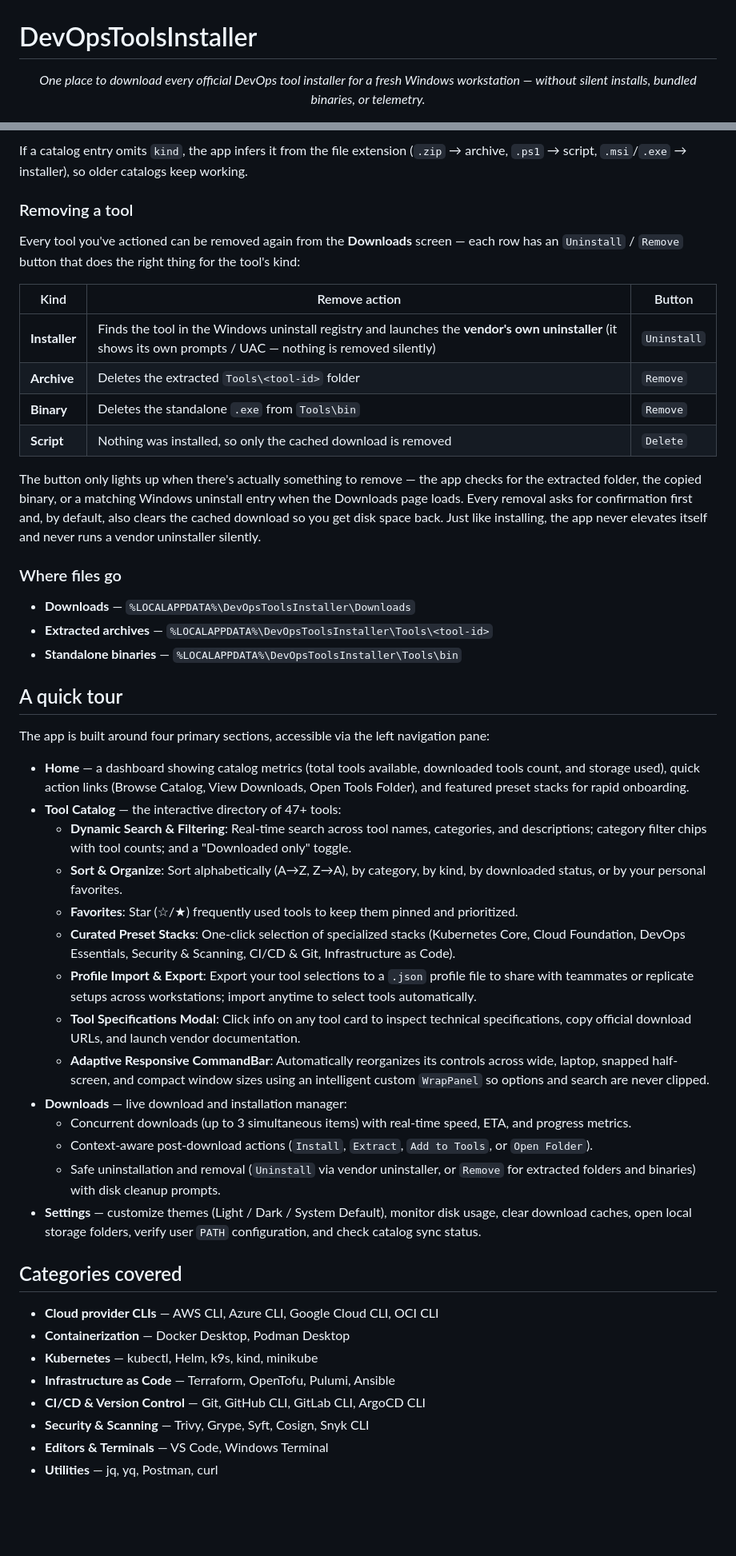
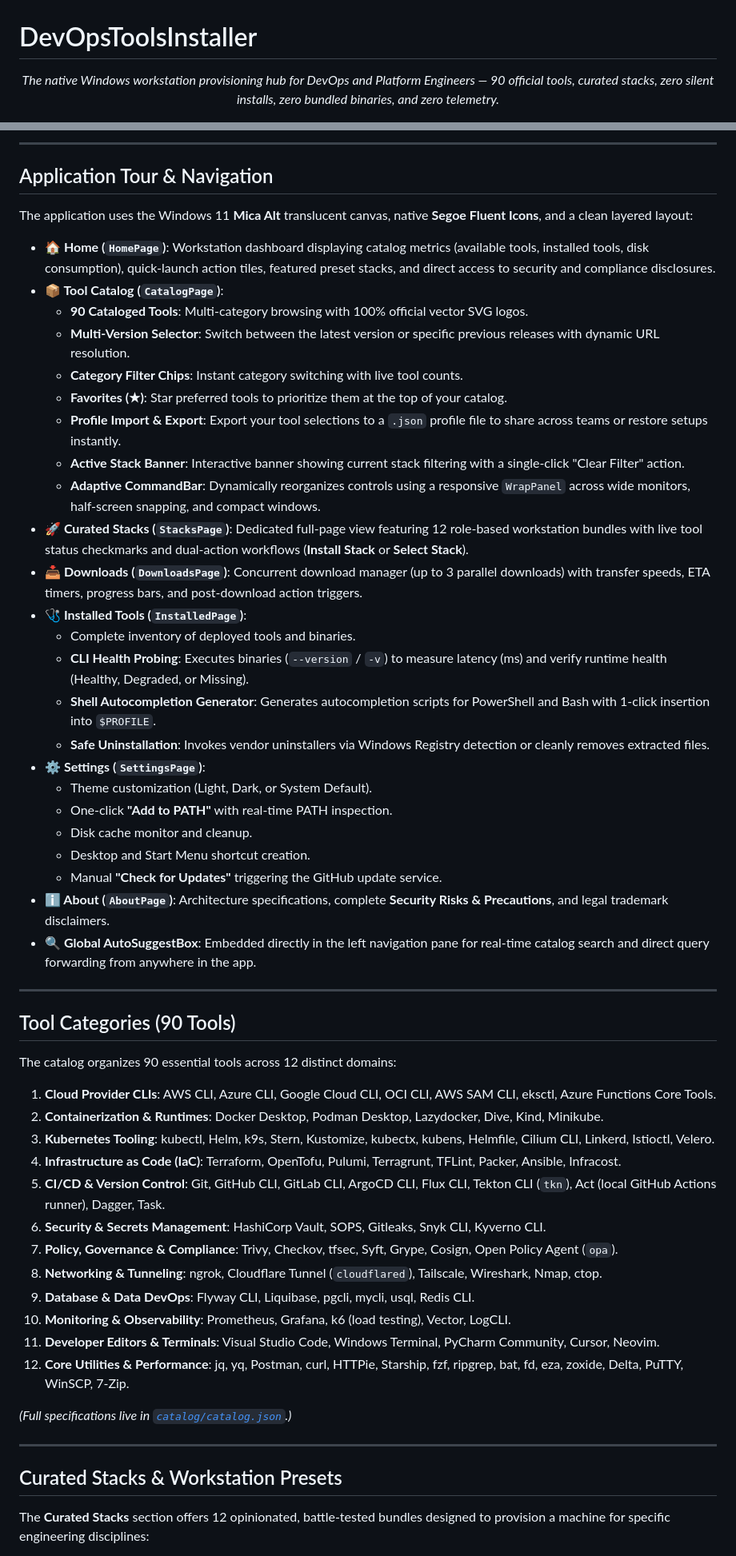
Before and after one commit to NotHarshhaa/DevOpsToolsInstaller, a Markdown page: README.md, 2 parts joined by grey strips. Shown at 80% size. Drawn GitHub-style; blank space fills up the shorter version.

```diff
--- a/README.md
+++ b/README.md
@@ -1,7 +1,7 @@
 # DevOpsToolsInstaller
 
 <p align="center">
-  <em>One place to download every official DevOps tool installer for a fresh Windows workstation — without silent installs, bundled binaries, or telemetry.</em>
+  <em>The native Windows workstation provisioning hub for DevOps and Platform Engineers — 90 official tools, curated stacks, zero silent installs, zero bundled binaries, and zero telemetry.</em>
 </p>
 
 <p align="center">
@@ -88,61 +91,59 @@ Not every tool is a classic setup wizard. The catalog tags each tool with a
 
-If a catalog entry omits `kind`, the app infers it from the file extension
-(`.zip` → archive, `.ps1` → script, `.msi`/`.exe` → installer), so older
-catalogs keep working.
+---
 
-### Removing a tool
+## Application Tour & Navigation
 
-Every tool you've actioned can be removed again from the **Downloads** screen —
-each row has an `Uninstall` / `Remove` button that does the right thing for the
-tool's kind:
+The application uses the Windows 11 **Mica Alt** translucent canvas, native **Segoe Fluent Icons**, and a clean layered layout:
 
-| Kind | Remove action | Button |
-|------|---------------|--------|
-| **Installer** | Finds the tool in the Windows uninstall registry and launches the **vendor's own uninstaller** (it shows its own prompts / UAC — nothing is removed silently) | `Uninstall` |
-| **Archive** | Deletes the extracted `Tools\<tool-id>` folder | `Remove` |
-| **Binary** | Deletes the standalone `.exe` from `Tools\bin` | `Remove` |
-| **Script** | Nothing was installed, so only the cached download is removed | `Delete` |
+- **🏠 Home (`HomePage`)**: Workstation dashboard displaying catalog metrics (available tools, installed tools, disk consumption), quick-launch action tiles, featured preset stacks, and direct access to security and compliance disclosures.
+- **📦 Tool Catalog (`CatalogPage`)**:
+  - **90 Cataloged Tools**: Multi-category browsing with 100% official vector SVG logos.
+  - **Multi-Version Selector**: Switch between the latest version or specific previous releases with dynamic URL resolution.
+  - **Category Filter Chips**: Instant category switching with live tool counts.
+  - **Favorites (★)**: Star preferred tools to prioritize them at the top of your catalog.
+  - **Profile Import & Export**: Export your tool selections to a `.json` profile file to share across teams or restore setups instantly.
+  - **Active Stack Banner**: Interactive banner showing current stack filtering with a single-click "Clear Filter" action.
+  - **Adaptive CommandBar**: Dynamically reorganizes controls using a responsive `WrapPanel` across wide monitors, half-screen snapping, and compact windows.
+- **🚀 Curated Stacks (`StacksPage`)**: Dedicated full-page view featuring 12 role-based workstation bundles with live tool status checkmarks and dual-action workflows (**Install Stack** or **Select Stack**).
+- **📥 Downloads (`DownloadsPage`)**: Concurrent download manager (up to 3 parallel downloads) with transfer speeds, ETA timers, progress bars, and post-download action triggers.
+- **🩺 Installed Tools (`InstalledPage`)**:
+  - Complete inventory of deployed tools and binaries.
+  - **CLI Health Probing**: Executes binaries (`--version` / `-v`) to measure latency (ms) and verify runtime health (Healthy, Degraded, or Missing).
+  - **Shell Autocompletion Generator**: Generates autocompletion scripts for PowerShell and Bash with 1-click insertion into `$PROFILE`.
+  - **Safe Uninstallation**: Invokes vendor uninstallers via Windows Registry detection or cleanly removes extracted files.
+- **⚙️ Settings (`SettingsPage`)**:
+  - Theme customization (Light, Dark, or System Default).
+  - One-click **"Add to PATH"** with real-time PATH inspection.
+  - Disk cache monitor and cleanup.
+  - Desktop and Start Menu shortcut creation.
+  - Manual **"Check for Updates"** triggering the GitHub update service.
+- **ℹ️ About (`AboutPage`)**: Architecture specifications, complete **Security Risks & Precautions**, and legal trademark disclaimers.
+- **🔍 Global AutoSuggestBox**: Embedded directly in the left navigation pane for real-time catalog search and direct query forwarding from anywhere in the app.
 
-The button only lights up when there's actually something to remove — the app
-checks for the extracted folder, the copied binary, or a matching Windows
-uninstall entry when the Downloads page loads. Every removal asks for
-confirmation first and, by default, also clears the cached download so you get
-disk space back. Just like installing, the app never elevates itself and never
-runs a vendor uninstaller silently.
+---
 
-### Where files go
+## Tool Categories (90 Tools)
 
-- **Downloads** — `%LOCALAPPDATA%\DevOpsToolsInstaller\Downloads`
-- **Extracted archives** — `%LOCALAPPDATA%\DevOpsToolsInstaller\Tools\<tool-id>`
-- **Standalone binaries** — `%LOCALAPPDATA%\DevOpsToolsInstaller\Tools\bin`
+The catalog organizes 90 essential tools across 12 distinct domains:
 
-## A quick tour
+1. **Cloud Provider CLIs**: AWS CLI, Azure CLI, Google Cloud CLI, OCI CLI, AWS SAM CLI, eksctl, Azure Functions Core Tools.
+2. **Containerization & Runtimes**: Docker Desktop, Podman Desktop, Lazydocker, Dive, Kind, Minikube.
+3. **Kubernetes Tooling**: kubectl, Helm, k9s, Stern, Kustomize, kubectx, kubens, Helmfile, Cilium CLI, Linkerd, Istioctl, Velero.
+4. **Infrastructure as Code (IaC)**: Terraform, OpenTofu, Pulumi, Terragrunt, TFLint, Packer, Ansible, Infracost.
+5. **CI/CD & Version Control**: Git, GitHub CLI, GitLab CLI, ArgoCD CLI, Flux CLI, Tekton CLI (`tkn`), Act (local GitHub Actions runner), Dagger, Task.
+6. **Security & Secrets Management**: HashiCorp Vault, SOPS, Gitleaks, Snyk CLI, Kyverno CLI.
+7. **Policy, Governance & Compliance**: Trivy, Checkov, tfsec, Syft, Grype, Cosign, Open Policy Agent (`opa`).
+8. **Networking & Tunneling**: ngrok, Cloudflare Tunnel (`cloudflared`), Tailscale, Wireshark, Nmap, ctop.
+9. **Database & Data DevOps**: Flyway CLI, Liquibase, pgcli, mycli, usql, Redis CLI.
+10. **Monitoring & Observability**: Prometheus, Grafana, k6 (load testing), Vector, LogCLI.
+11. **Developer Editors & Terminals**: Visual Studio Code, Windows Terminal, PyCharm Community, Cursor, Neovim.
+12. **Core Utilities & Performance**: jq, yq, Postman, curl, HTTPie, Starship, fzf, ripgrep, bat, fd, eza, zoxide, Delta, PuTTY, WinSCP, 7-Zip.
 
-The app is built around four primary sections, accessible via the left navigation pane:
+*(Full specifications live in [`catalog/catalog.json`](catalog/catalog.json).)*
 
-- **Home** — a dashboard showing catalog metrics (total tools available, downloaded tools count, and storage used), quick action links (Browse Catalog, View Downloads, Open Tools Folder), and featured preset stacks for rapid onboarding.
-- **Tool Catalog** — the interactive directory of 47+ tools:
-  - **Dynamic Search & Filtering**: Real-time search across tool names, categories, and descriptions; category filter chips with tool counts; and a "Downloaded only" toggle.
-  - **Sort & Organize**: Sort alphabetically (A→Z, Z→A), by category, by kind, by downloaded status, or by your personal favorites.
-  - **Favorites**: Star (☆/★) frequently used tools to keep them pinned and prioritized.
-  - **Curated Preset Stacks**: One-click selection of specialized stacks (Kubernetes Core, Cloud Foundation, DevOps Essentials, Security & Scanning, CI/CD & Git, Infrastructure as Code).
-  - **Profile Import & Export**: Export your tool selections to a `.json` profile file to share with teammates or replicate setups across workstations; import anytime to select tools automatically.
-  - **Tool Specifications Modal**: Click info on any tool card to inspect technical specifications, copy official download URLs, and launch vendor documentation.
-  - **Adaptive Responsive CommandBar**: Automatically reorganizes its controls across wide, laptop, snapped half-screen, and compact window sizes using an intelligent custom `WrapPanel` so options and search are never clipped.
-- **Downloads** — live download and installation manager:
-  - Concurrent downloads (up to 3 simultaneous items) with real-time speed, ETA, and progress metrics.
-  - Context-aware post-download actions (`Install`, `Extract`, `Add to Tools`, or `Open Folder`).
-  - Safe uninstallation and removal (`Uninstall` via vendor uninstaller, or `Remove` for extracted folders and binaries) with disk cleanup prompts.
-- **Settings** — customize themes (Light / Dark / System Default), monitor disk usage, clear download caches, open local storage folders, verify user `PATH` configuration, and check catalog sync status.
+---
 
-## Categories covered
+## Curated Stacks & Workstation Presets
 
-- **Cloud provider CLIs** — AWS CLI, Azure CLI, Google Cloud CLI, OCI CLI
-- **Containerization** — Docker Desktop, Podman Desktop
-- **Kubernetes** — kubectl, Helm, k9s, kind, minikube
-- **Infrastructure as Code** — Terraform, OpenTofu, Pulumi, Ansible
-- **CI/CD & Version Control** — Git, GitHub CLI, GitLab CLI, ArgoCD CLI
-- **Security & Scanning** — Trivy, Grype, Syft, Cosign, Snyk CLI
-- **Editors & Terminals** — VS Code, Windows Terminal
-- **Utilities** — jq, yq, Postman, curl
+The **Curated Stacks** section offers 12 opinionated, battle-tested bundles designed to provision a machine for specific engineering disciplines:
 
```
Also changed, not shown: other parts of README.md (+189 -179 lines).
